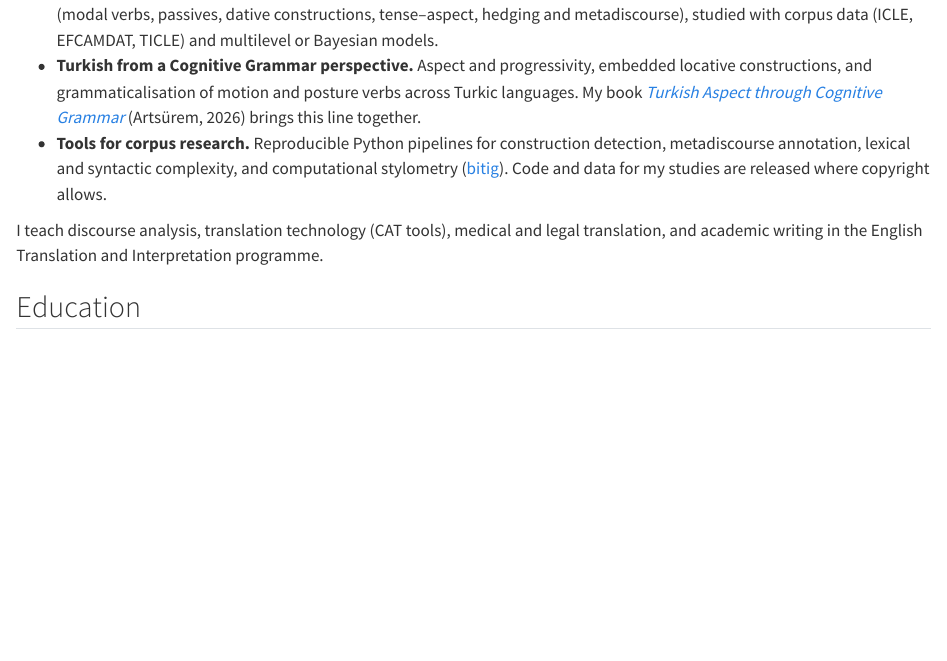
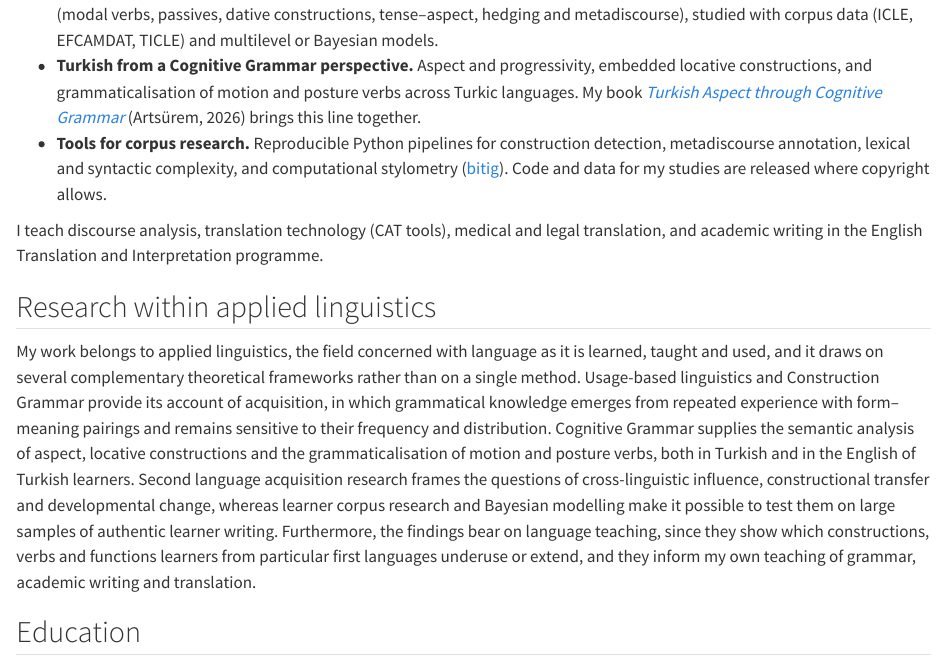
Before and after one commit to fatihbozdag/fatihbozdag.github.io, a Quarto document (index.qmd): the page in a window 1100 px wide, from 1510 px down. Rendered offline with R 4.5, knitr and Pandoc in place of Quarto, with nearby package versions.

Commit message:
About: add a section on the place of the research within applied linguistics (EN and TR)

```diff
--- a/index.qmd
+++ b/index.qmd
@@ -45,6 +45,10 @@ Three threads run through my research:
 
 I teach discourse analysis, translation technology (CAT tools), medical and legal translation, and academic writing in the English Translation and Interpretation programme.
 
+## Research within applied linguistics
+
+My work belongs to applied linguistics, the field concerned with language as it is learned, taught and used, and it draws on several complementary theoretical frameworks rather than on a single method. Usage-based linguistics and Construction Grammar provide its account of acquisition, in which grammatical knowledge emerges from repeated experience with form–meaning pairings and remains sensitive to their frequency and distribution. Cognitive Grammar supplies the semantic analysis of aspect, locative constructions and the grammaticalisation of motion and posture verbs, both in Turkish and in the English of Turkish learners. Second language acquisition research frames the questions of cross-linguistic influence, constructional transfer and developmental change, whereas learner corpus research and Bayesian modelling make it possible to test them on large samples of authentic learner writing. Furthermore, the findings bear on language teaching, since they show which constructions, verbs and functions learners from particular first languages underuse or extend, and they inform my own teaching of grammar, academic writing and translation.
+
 ## Education
 
 - **PhD**, English Language Teaching, Çukurova University, 2019. Dissertation: *Error mapping and remedial intervention regarding English tense–aspect structures of Turkish EFL learners* (supervisor: Cem Can).
```
Also changed, not shown: tr/index.qmd (+4 -0 lines).
